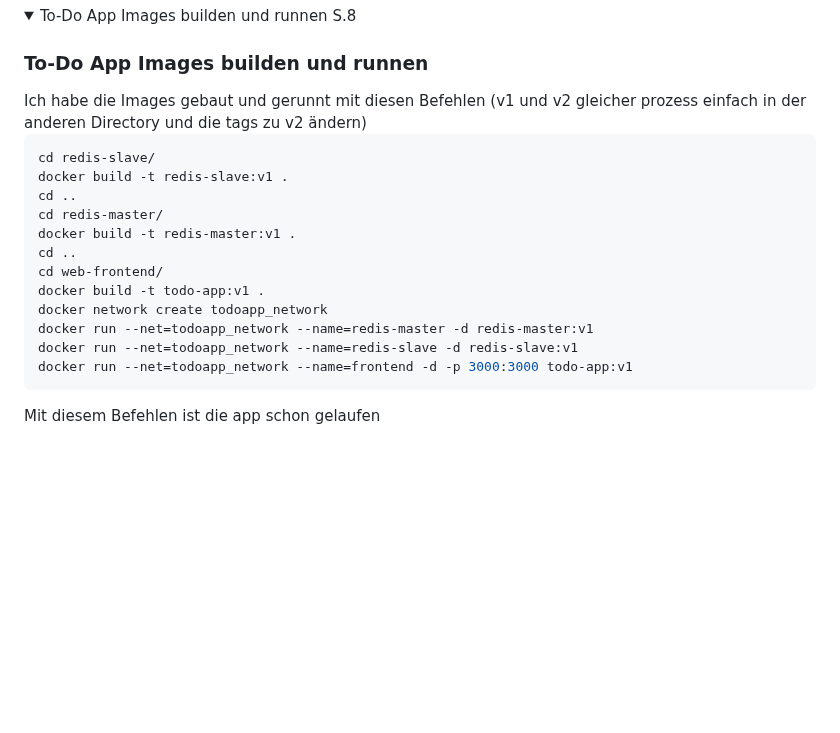
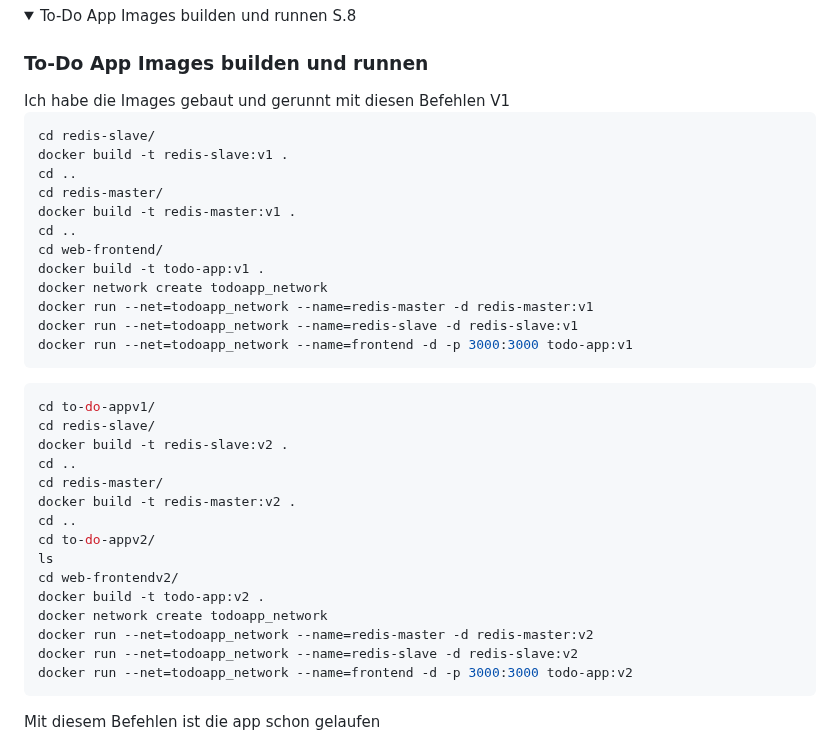
Before and after one commit to Tambinos/M347, a Markdown page: README.md, the part around the change. Rendered like a GitHub page; folded sections open; blank space fills up the shorter version.

````diff
--- a/README.md
+++ b/README.md
@@ -86,7 +86,8 @@ Dockerfile im angegebenen Verzeichnis.
 <details>
   <summary>To-Do App Images builden und runnen S.8</summary>
   <h3>To-Do App Images builden und runnen</h3>
-  Ich habe die Images gebaut und gerunnt mit diesen Befehlen (v1 und v2 gleicher prozess einfach in der anderen Directory und die tags zu v2 ändern)
+  Ich habe die Images gebaut und gerunnt mit diesen Befehlen
+  V1
 
   ```bash
   cd redis-slave/
@@ -101,6 +102,23 @@ Dockerfile im angegebenen Verzeichnis.
   docker run --net=todoapp_network --name=redis-master -d redis-master:v1
   docker run --net=todoapp_network --name=redis-slave -d redis-slave:v1
   docker run --net=todoapp_network --name=frontend -d -p 3000:3000 todo-app:v1
+  ```
+  ```bash
+  cd to-do-appv1/
+  cd redis-slave/
+  docker build -t redis-slave:v2 .
+  cd ..
+  cd redis-master/
+  docker build -t redis-master:v2 .
+  cd ..
+  cd to-do-appv2/
+  ls
+  cd web-frontendv2/
+  docker build -t todo-app:v2 .
+  docker network create todoapp_network
+  docker run --net=todoapp_network --name=redis-master -d redis-master:v2
+  docker run --net=todoapp_network --name=redis-slave -d redis-slave:v2
+  docker run --net=todoapp_network --name=frontend -d -p 3000:3000 todo-app:v2
   ```
   Mit diesem Befehlen ist die app schon gelaufen
   ![Alt text](todo-app.png "To-do app")
````
